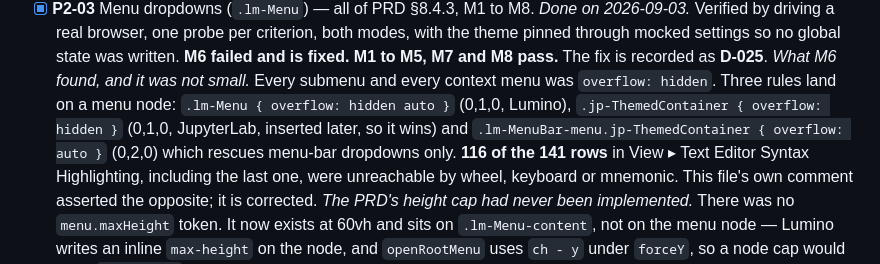
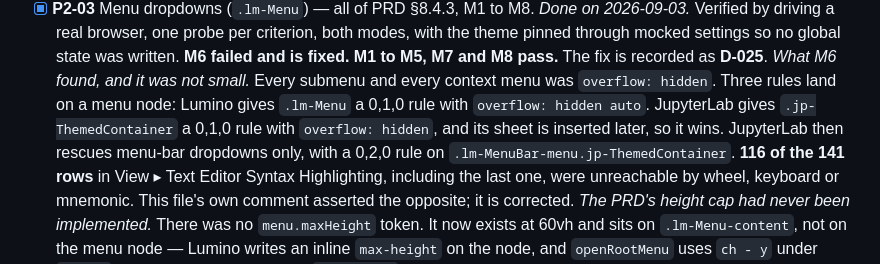
Before and after one commit to aristide/jupyterlab-d4n, a Markdown page: TODO.md, the part around the change. Rendered like a GitHub page.

Commit message:
P2-03 follow-up: stop prettier oscillating on the TODO entry
The M6 note wrapped a CSS code span across two lines. Prettier re-indented the
continuation on every run and never settled, so jlpm lint:check warned even
straight after jlpm prettier — and 644f237 was committed with that warning
standing.

Rewritten as three sentences with no code span crossing a line break. Prettier
now runs twice with no change and lint:check is clean.

```diff
--- a/TODO.md
+++ b/TODO.md
@@ -499,10 +499,11 @@ Galata is green.
       pass.** The fix is recorded as **D-025**.
       _What M6 found, and it was not small._ Every submenu and every context
       menu was `overflow: hidden`. Three rules land on a menu node:
-      `.lm-Menu { overflow: hidden auto }` (0,1,0, Lumino),
-      `.jp-ThemedContainer { overflow: hidden }` (0,1,0, JupyterLab, inserted
-      later, so it wins) and `.lm-MenuBar-menu.jp-ThemedContainer { overflow:
-  auto }` (0,2,0) which rescues menu-bar dropdowns only. **116 of the 141
+      Lumino gives `.lm-Menu` a 0,1,0 rule with `overflow: hidden auto`.
+      JupyterLab gives `.jp-ThemedContainer` a 0,1,0 rule with
+      `overflow: hidden`, and its sheet is inserted later, so it wins.
+      JupyterLab then rescues menu-bar dropdowns only, with a 0,2,0 rule on
+      `.lm-MenuBar-menu.jp-ThemedContainer`. **116 of the 141
       rows** in View ▸ Text Editor Syntax Highlighting, including the last one,
       were unreachable by wheel, keyboard or mnemonic. This file's own comment
       asserted the opposite; it is corrected.
```
